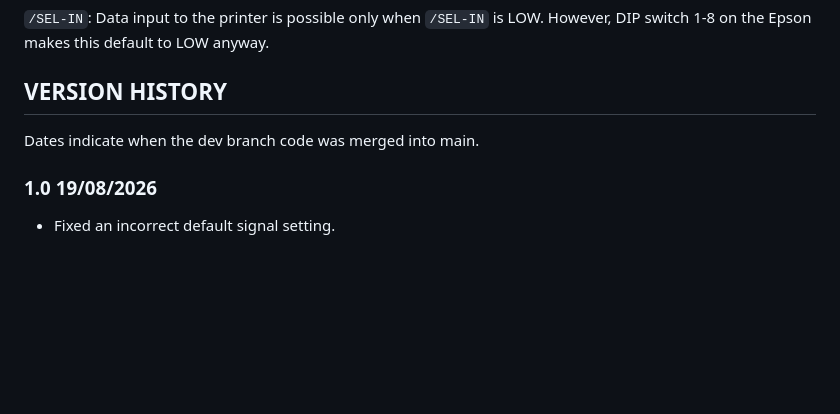
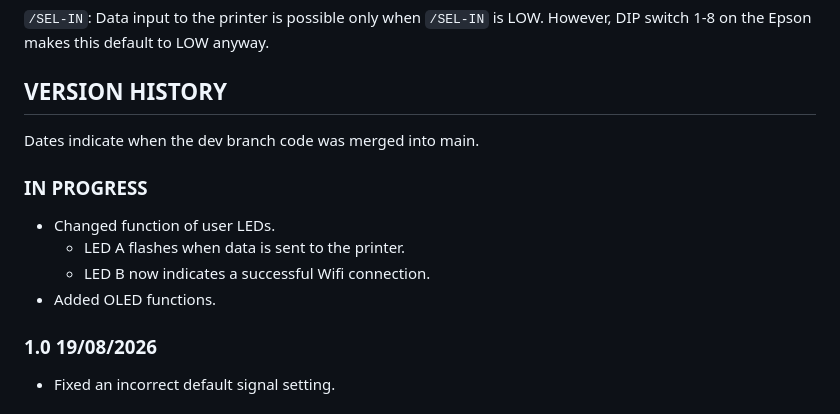
Before and after one commit to mspeculatrix/SmartMatrix, a Markdown page: README.md, the part around the change. GitHub-like rendering; blank space fills up the shorter version.

Commit message:
Added working OLED functionality

```diff
--- a/README.md
+++ b/README.md
@@ -43,6 +43,13 @@ The DIP switch setting is ORed with the signal on line 14. So if the DIP switch
 
 Dates indicate when the dev branch code was merged into main.
 
+### IN PROGRESS
+
+- Changed function of user LEDs.
+  - LED A flashes when data is sent to the printer.
+  - LED B now indicates a successful Wifi connection.
+- Added OLED functions.
+
 ### 1.0 19/08/2026
 
 - Fixed an incorrect default signal setting.
```
Also changed, not shown: SmartMatrix PCB/README.md (+1 -1 lines), Raspberry-Pi-Pico-2-rp2350-low-res-pinout-mischianti-1024x807.jpg (added), 5 other files.
